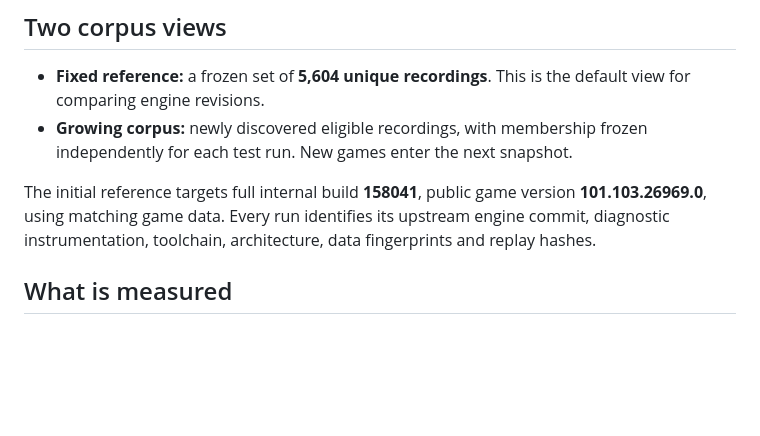
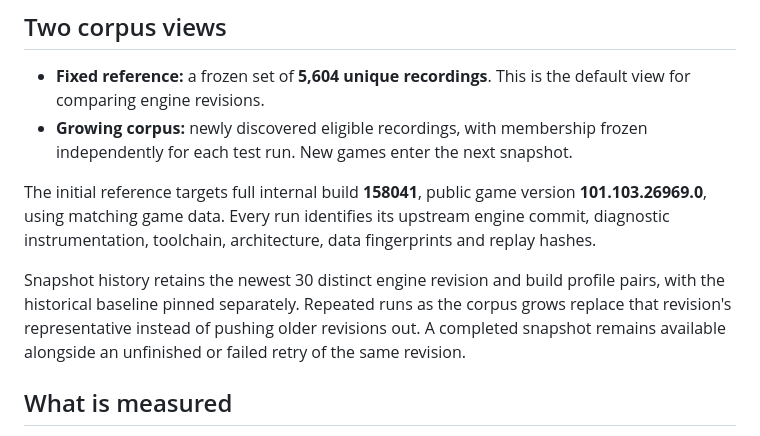
Before and after one commit to cmsautter/genie-progress, a Markdown page: README.md, the part around the change. Drawn GitHub-style; blank space fills up the shorter version.

Commit message:
Document revision-based snapshot retention

```diff
--- a/README.md
+++ b/README.md
@@ -10,6 +10,8 @@ Reproducible progress measurements for [GenieRust](https://github.com/librematch
 * **Growing corpus:** newly discovered eligible recordings, with membership frozen independently for each test run. New games enter the next snapshot.
 
 The initial reference targets full internal build **158041**, public game version **101.103.26969.0**, using matching game data. Every run identifies its upstream engine commit, diagnostic instrumentation, toolchain, architecture, data fingerprints and replay hashes.
+
+Snapshot history retains the newest 30 distinct engine revision and build profile pairs, with the historical baseline pinned separately. Repeated runs as the corpus grows replace that revision's representative instead of pushing older revisions out. A completed snapshot remains available alongside an unfinished or failed retry of the same revision.
 
 ## What is measured
 
```
